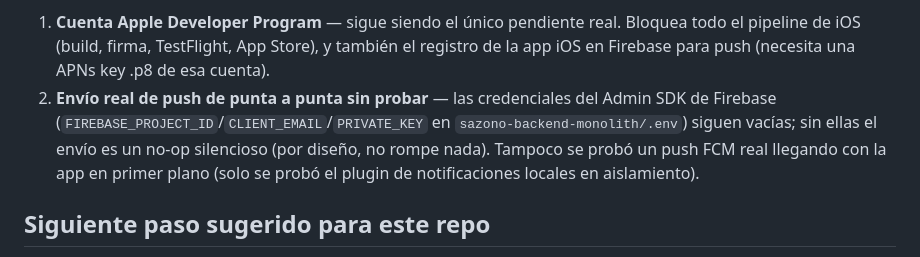
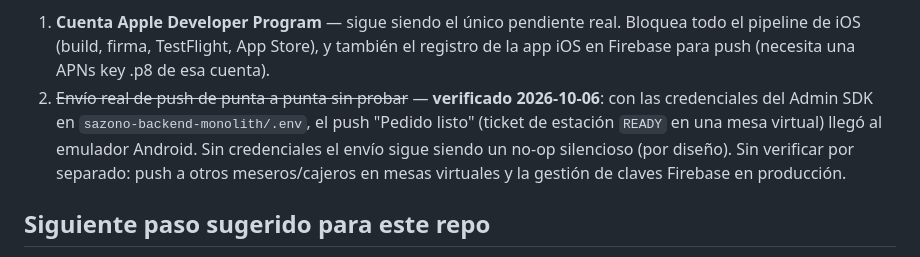
Before and after one commit to DanielRamosValenzuela/sazono-staff-app, a Markdown page: docs/03-ai-context.md, the part around the change. GitHub-like rendering.

```diff
--- a/docs/03-ai-context.md
+++ b/docs/03-ai-context.md
@@ -105,12 +105,13 @@ repos.
    Bloquea todo el pipeline de iOS (build, firma, TestFlight, App Store), y
    también el registro de la app iOS en Firebase para push (necesita una APNs
    key .p8 de esa cuenta).
-2. **Envío real de push de punta a punta sin probar** — las credenciales del
-   Admin SDK de Firebase (`FIREBASE_PROJECT_ID`/`CLIENT_EMAIL`/`PRIVATE_KEY` en
-   `sazono-backend-monolith/.env`) siguen vacías; sin ellas el envío es un
-   no-op silencioso (por diseño, no rompe nada). Tampoco se probó un push FCM
-   real llegando con la app en primer plano (solo se probó el plugin de
-   notificaciones locales en aislamiento).
+2. ~~Envío real de push de punta a punta sin probar~~ — **verificado 2026-10-06**:
+   con las credenciales del Admin SDK en `sazono-backend-monolith/.env`, el
+   push "Pedido listo" (ticket de estación `READY` en una mesa virtual) llegó
+   al emulador Android. Sin credenciales el envío sigue siendo un no-op
+   silencioso (por diseño). Sin verificar por separado: push a otros
+   meseros/cajeros en mesas virtuales y la gestión de claves Firebase en
+   producción.
 
 ## Siguiente paso sugerido para este repo
 
```
Also changed, not shown: README.md (+34 -13 lines), docs/02-architecture.md (+4 -4 lines).
